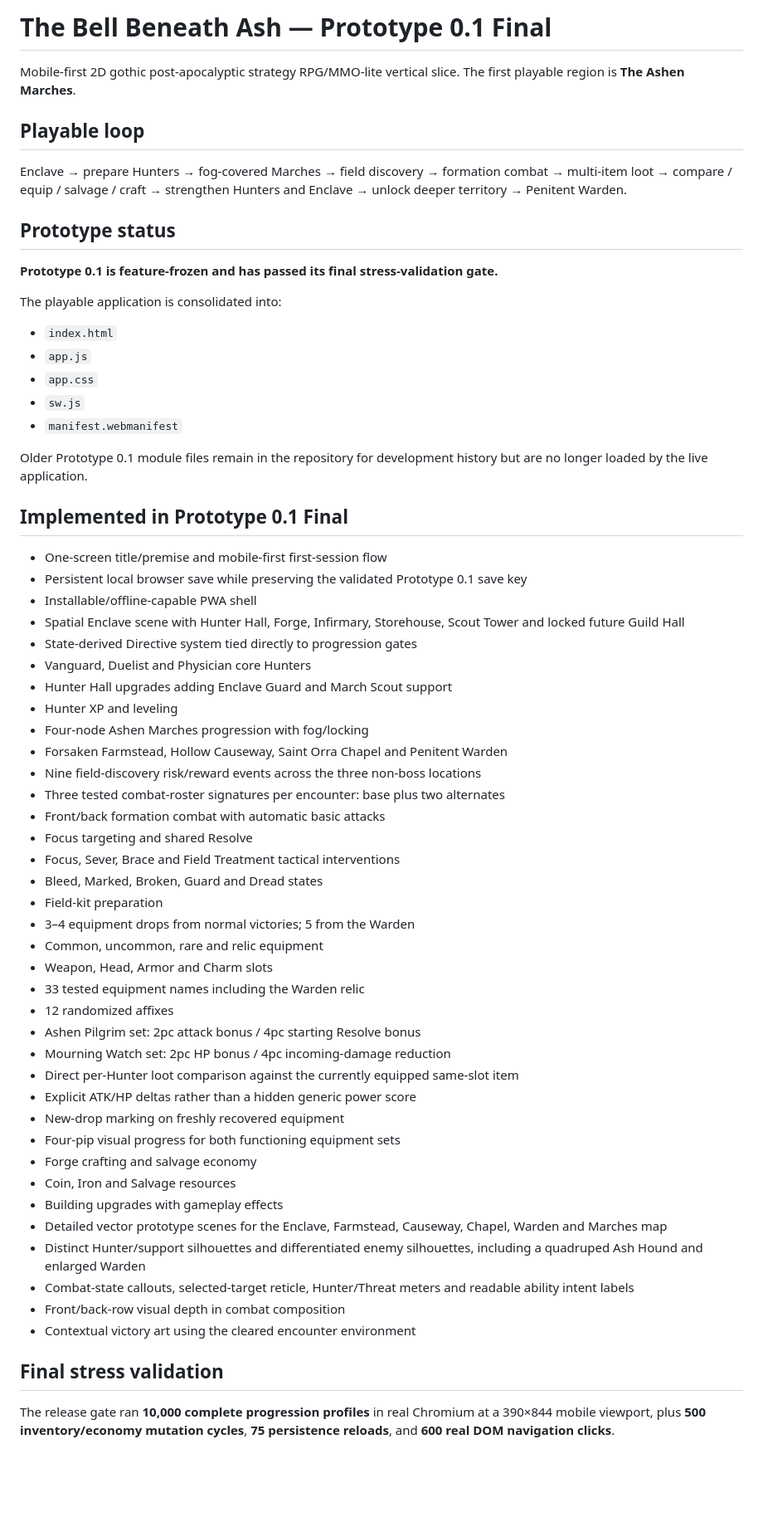
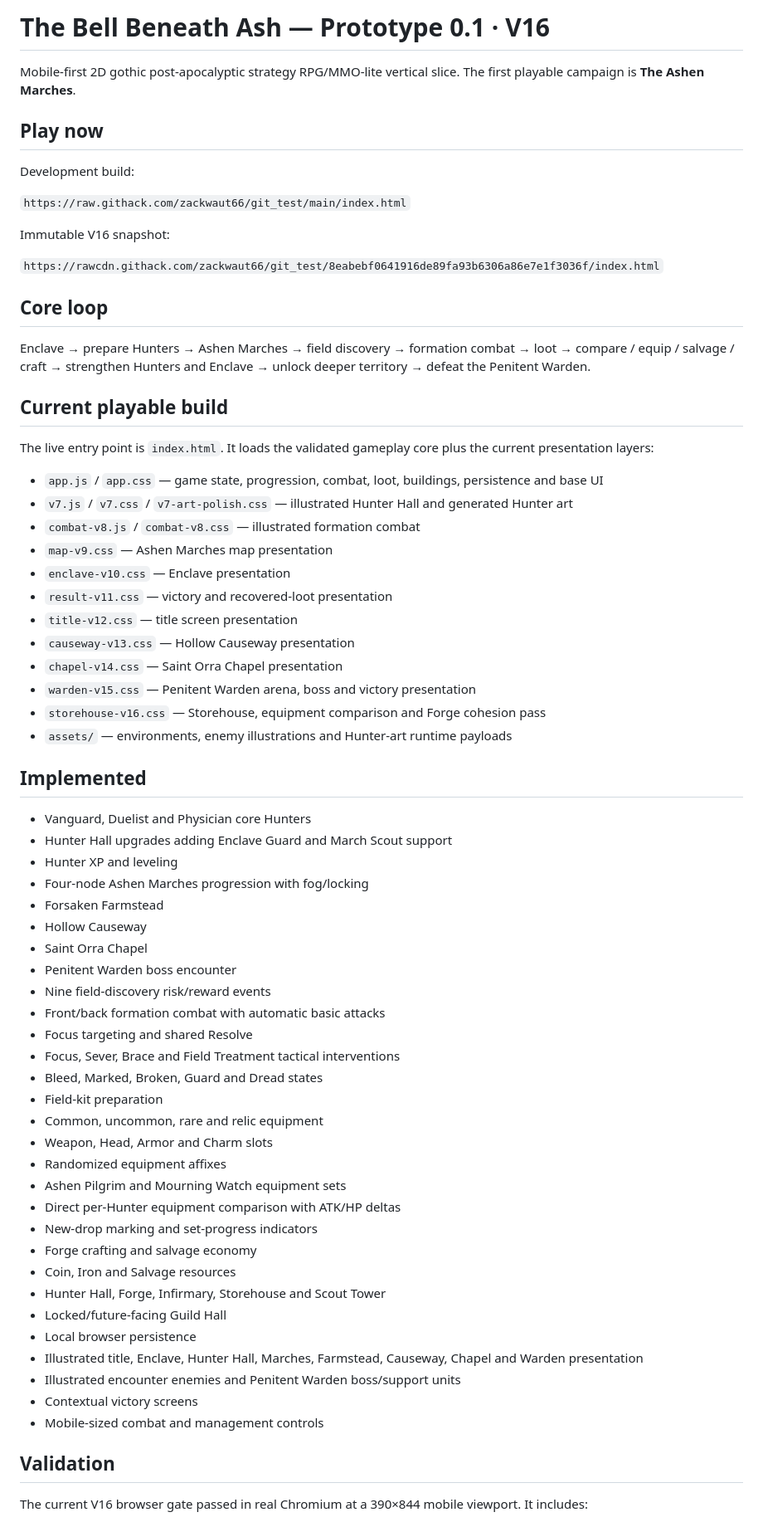
Before and after one commit to zackwaut66/git_test, a Markdown page: README.md, the part around one of its changes. Shown at 83% size. Drawn GitHub-style; blank space fills up the shorter version.

Commit message:
Document current V16 playable build

```diff
--- a/README.md
+++ b/README.md
@@ -1,65 +1,71 @@
-# The Bell Beneath Ash — Prototype 0.1 Final
+# The Bell Beneath Ash — Prototype 0.1 · V16
 
-Mobile-first 2D gothic post-apocalyptic strategy RPG/MMO-lite vertical slice. The first playable region is **The Ashen Marches**.
+Mobile-first 2D gothic post-apocalyptic strategy RPG/MMO-lite vertical slice. The first playable campaign is **The Ashen Marches**.
 
-## Playable loop
+## Play now
 
-Enclave → prepare Hunters → fog-covered Marches → field discovery → formation combat → multi-item loot → compare / equip / salvage / craft → strengthen Hunters and Enclave → unlock deeper territory → Penitent Warden.
+Development build:
 
-## Prototype status
+`https://raw.githack.com/zackwaut66/git_test/main/index.html`
 
-**Prototype 0.1 is feature-frozen and has passed its final stress-validation gate.**
+Immutable V16 snapshot:
 
-The playable application is consolidated into:
+`https://rawcdn.githack.com/zackwaut66/git_test/8eabebf0641916de89fa93b6306a86e7e1f3036f/index.html`
 
-- `index.html`
-- `app.js`
-- `app.css`
-- `sw.js`
-- `manifest.webmanifest`
+## Core loop
 
-Older Prototype 0.1 module files remain in the repository for development history but are no longer loaded by the live application.
+Enclave → prepare Hunters → Ashen Marches → field discovery → formation combat → loot → compare / equip / salvage / craft → strengthen Hunters and Enclave → unlock deeper territory → defeat the Penitent Warden.
 
-## Implemented in Prototype 0.1 Final
+## Current playable build
 
-- One-screen title/premise and mobile-first first-session flow
-- Persistent local browser save while preserving the validated Prototype 0.1 save key
-- Installable/offline-capable PWA shell
-- Spatial Enclave scene with Hunter Hall, Forge, Infirmary, Storehouse, Scout Tower and locked future Guild Hall
-- State-derived Directive system tied directly to progression gates
+The live entry point is `index.html`. It loads the validated gameplay core plus the current presentation layers:
+
+- `app.js` / `app.css` — game state, progression, combat, loot, buildings, persistence and base UI
+- `v7.js` / `v7.css` / `v7-art-polish.css` — illustrated Hunter Hall and generated Hunter art
+- `combat-v8.js` / `combat-v8.css` — illustrated formation combat
+- `map-v9.css` — Ashen Marches map presentation
+- `enclave-v10.css` — Enclave presentation
+- `result-v11.css` — victory and recovered-loot presentation
+- `title-v12.css` — title screen presentation
+- `causeway-v13.css` — Hollow Causeway presentation
+- `chapel-v14.css` — Saint Orra Chapel presentation
+- `warden-v15.css` — Penitent Warden arena, boss and victory presentation
+- `storehouse-v16.css` — Storehouse, equipment comparison and Forge cohesion pass
+- `assets/` — environments, enemy illustrations and Hunter-art runtime payloads
+
+## Implemented
+
 - Vanguard, Duelist and Physician core Hunters
 - Hunter Hall upgrades adding Enclave Guard and March Scout support
 - Hunter XP and leveling
 - Four-node Ashen Marches progression with fog/locking
-- Forsaken Farmstead, Hollow Causeway, Saint Orra Chapel and Penitent Warden
-- Nine field-discovery risk/reward events across the three non-boss locations
-- Three tested combat-roster signatures per encounter: base plus two alternates
+- Forsaken Farmstead
+- Hollow Causeway
+- Saint Orra Chapel
+- Penitent Warden boss encounter
+- Nine field-discovery risk/reward events
 - Front/back formation combat with automatic basic attacks
 - Focus targeting and shared Resolve
 - Focus, Sever, Brace and Field Treatment tactical interventions
 - Bleed, Marked, Broken, Guard and Dread states
 - Field-kit preparation
-- 3–4 equipment drops from normal victories; 5 from the Warden
 - Common, uncommon, rare and relic equipment
 - Weapon, Head, Armor and Charm slots
-- 33 tested equipment names including the Warden relic
-- 12 randomized affixes
-- Ashen Pilgrim set: 2pc attack bonus / 4pc starting Resolve bonus
-- Mourning Watch set: 2pc HP bonus / 4pc incoming-damage reduction
-- Direct per-Hunter loot comparison against the currently equipped same-slot item
-- Explicit ATK/HP deltas rather than a hidden generic power score
-- New-drop marking on freshly recovered equipment
-- Four-pip visual progress for both functioning equipment sets
+- Randomized equipment affixes
+- Ashen Pilgrim and Mourning Watch equipment sets
+- Direct per-Hunter equipment comparison with ATK/HP deltas
+- New-drop marking and set-progress indicators
 - Forge crafting and salvage economy
 - Coin, Iron and Salvage resources
-- Building upgrades with gameplay effects
-- Detailed vector prototype scenes for the Enclave, Farmstead, Causeway, Chapel, Warden and Marches map
-- Distinct Hunter/support silhouettes and differentiated enemy silhouettes, including a quadruped Ash Hound and enlarged Warden
-- Combat-state callouts, selected-target reticle, Hunter/Threat meters and readable ability intent labels
-- Front/back-row visual depth in combat composition
-- Contextual victory art using the cleared encounter environment
+- Hunter Hall, Forge, Infirmary, Storehouse and Scout Tower
+- Locked/future-facing Guild Hall
+- Local browser persistence
+- Illustrated title, Enclave, Hunter Hall, Marches, Farmstead, Causeway, Chapel and Warden presentation
+- Illustrated encounter enemies and Penitent Warden boss/support units
+- Contextual victory screens
+- Mobile-sized combat and management controls
 
-## Final stress validation
+## Validation
 
-The release gate ran **10,000 complete progression profiles** in real Chromium at a 390×844 mobile viewport, plus **500 inventory/economy mutation cycles**, **75 persistence reloads**, and **600 real DOM navigation clicks**.
+The current V16 browser gate passed in real Chromium at a 390×844 mobile viewport. It includes:
 
```
Also changed, not shown: other parts of README.md (+12 -32 lines).
